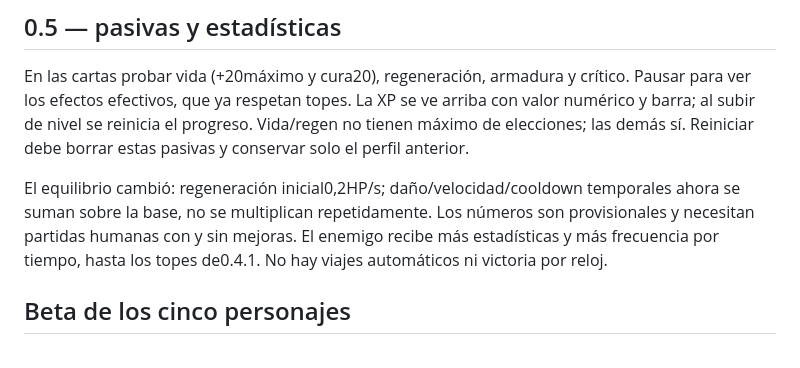
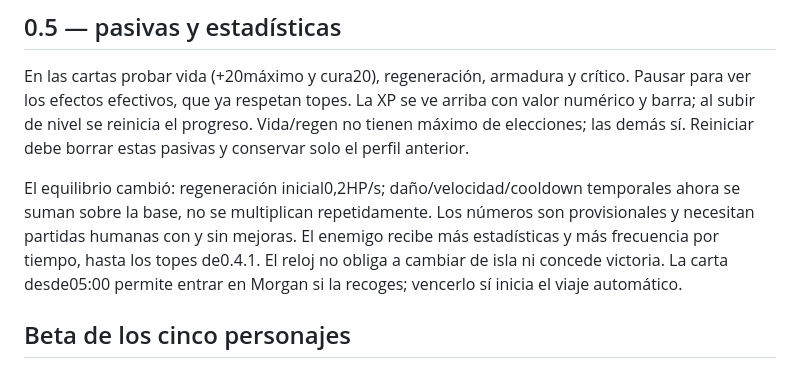
Before and after one commit to vvil1995/Piratesurvivor, a Markdown page: docs/PROBAR.md, the part around the change. GitHub-like rendering.

```diff
--- a/docs/PROBAR.md
+++ b/docs/PROBAR.md
@@ -59,7 +59,7 @@ Probar tres partidas con elecciones diferentes; comprobar movimiento/joystick mi
 
 En las cartas probar vida (+20máximo y cura20), regeneración, armadura y crítico. Pausar para ver los efectos efectivos, que ya respetan topes. La XP se ve arriba con valor numérico y barra; al subir de nivel se reinicia el progreso. Vida/regen no tienen máximo de elecciones; las demás sí. Reiniciar debe borrar estas pasivas y conservar solo el perfil anterior.
 
-El equilibrio cambió: regeneración inicial0,2HP/s; daño/velocidad/cooldown temporales ahora se suman sobre la base, no se multiplican repetidamente. Los números son provisionales y necesitan partidas humanas con y sin mejoras. El enemigo recibe más estadísticas y más frecuencia por tiempo, hasta los topes de0.4.1. No hay viajes automáticos ni victoria por reloj.
+El equilibrio cambió: regeneración inicial0,2HP/s; daño/velocidad/cooldown temporales ahora se suman sobre la base, no se multiplican repetidamente. Los números son provisionales y necesitan partidas humanas con y sin mejoras. El enemigo recibe más estadísticas y más frecuencia por tiempo, hasta los topes de0.4.1. El reloj no obliga a cambiar de isla ni concede victoria. La carta desde05:00 permite entrar en Morgan si la recoges; vencerlo sí inicia el viaje automático.
 
 
 ## Beta de los cinco personajes
```
Also changed, not shown: docs/MORGAN.md (+6 -3 lines), docs/VALIDACION.md (+2 -0 lines).
